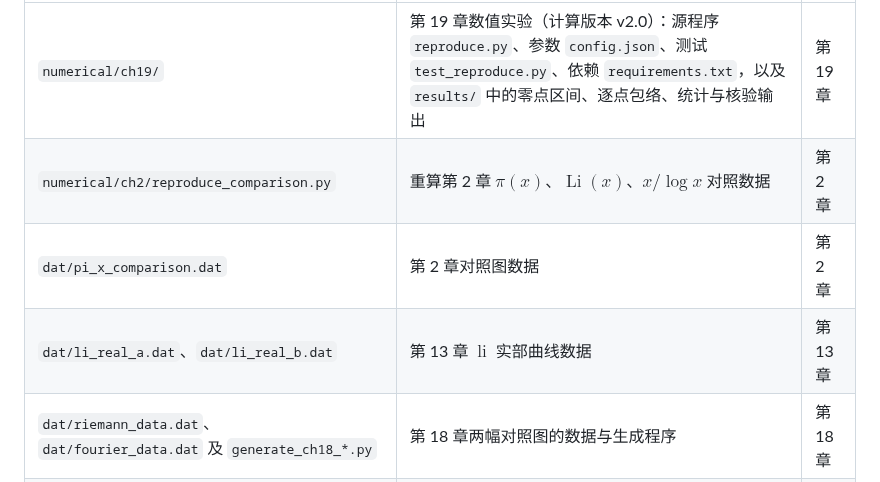
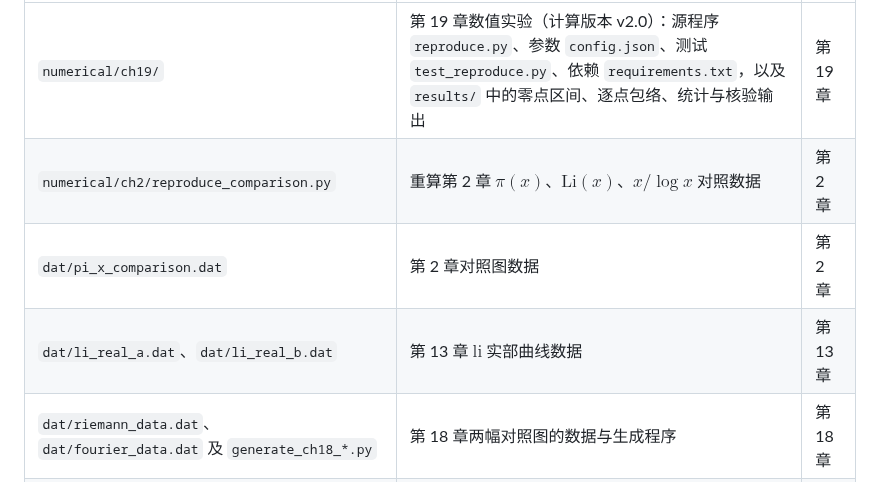
Before and after one commit to lichengtong123/lichengtong-RH, a Markdown page: 数值计算/README.md, the part around the change. Rendered like a GitHub page.

Commit message:
修正数值计算说明中的公式显示命令

```diff
--- a/数值计算/README.md
+++ b/数值计算/README.md
@@ -7,9 +7,9 @@
 | 路径 | 内容 | 对应章节 |
 |------|------|----------|
 | `numerical/ch19/` | 第 19 章数值实验（计算版本 v2.0）：源程序 `reproduce.py`、参数 `config.json`、测试 `test_reproduce.py`、依赖 `requirements.txt`，以及 `results/` 中的零点区间、逐点包络、统计与核验输出 | 第 19 章 |
-| `numerical/ch2/reproduce_comparison.py` | 重算第 2 章 $\pi(x)$、$\operatorname{Li}(x)$、$x/\log x$ 对照数据 | 第 2 章 |
+| `numerical/ch2/reproduce_comparison.py` | 重算第 2 章 $\pi(x)$、$\mathrm{Li}(x)$、$x/\log x$ 对照数据 | 第 2 章 |
 | `dat/pi_x_comparison.dat` | 第 2 章对照图数据 | 第 2 章 |
-| `dat/li_real_a.dat`、`dat/li_real_b.dat` | 第 13 章 $\operatorname{li}$ 实部曲线数据 | 第 13 章 |
+| `dat/li_real_a.dat`、`dat/li_real_b.dat` | 第 13 章 $\mathrm{li}$ 实部曲线数据 | 第 13 章 |
 | `dat/riemann_data.dat`、`dat/fourier_data.dat` 及 `generate_ch18_*.py` | 第 18 章两幅对照图的数据与生成程序 | 第 18 章 |
 | `dat/riemann_data_{20,60,200,500}.dat`、`dat/ch19-*-rows.tex` | 第 19 章数据图与表格行，由 `reproduce.py` 生成 | 第 19 章 |
 
```
